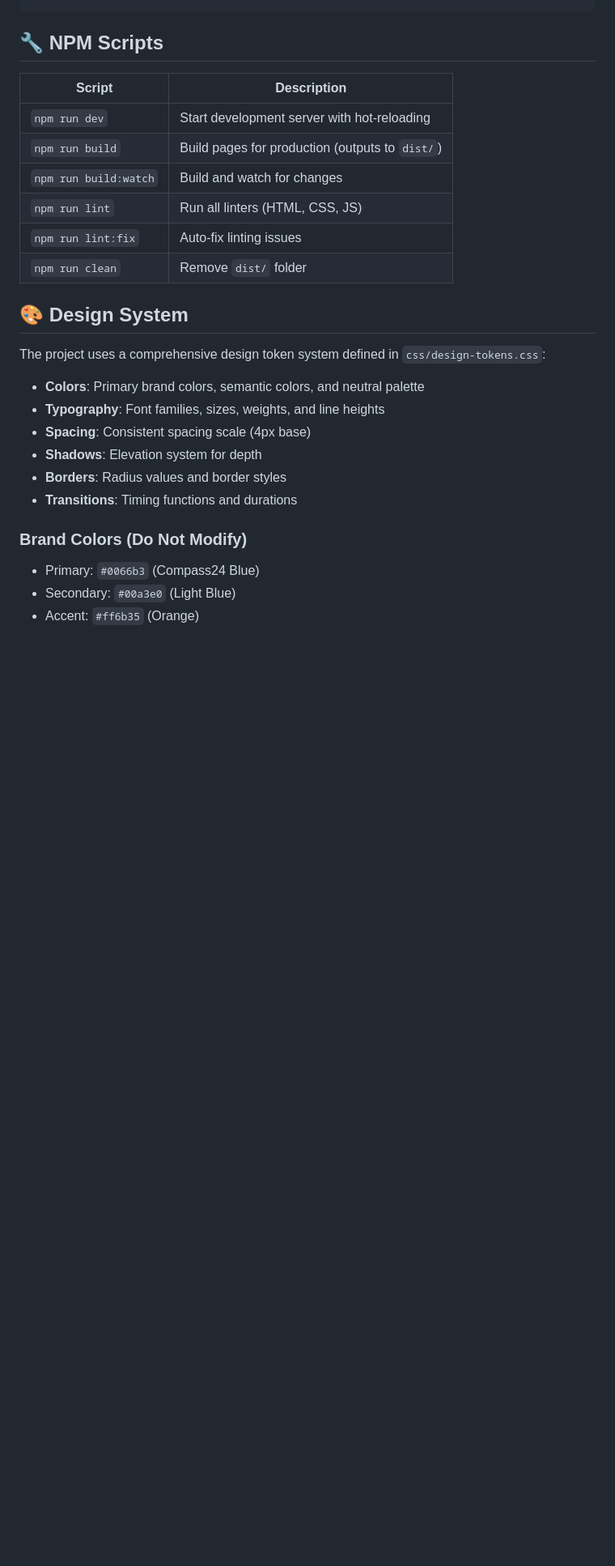
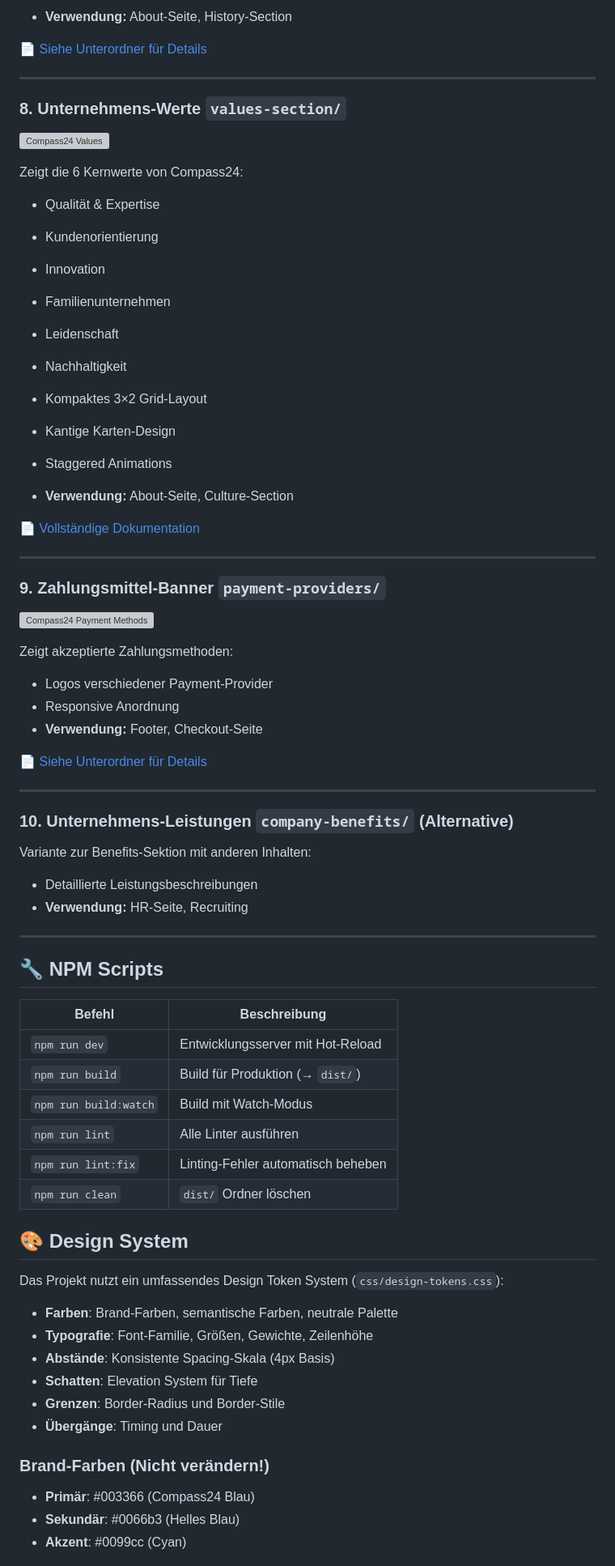
Before and after one commit to schafeld/compass24-landing-pages, a Markdown page: README.md, the part around one of its changes. Shown at 81% size. Rendered like a GitHub page; blank space fills up the shorter version; grey boxes are pictures that could not be loaded.

```diff
--- a/README.md
+++ b/README.md
@@ -165,29 +205,76 @@ compass24-landing-pages/
+- **Verwendung:** About-Seite, History-Section
+
+📄 [Siehe Unterordner für Details](landing-page-components/timeline/)
+
+---
+
+### 8. **Unternehmens-Werte** `values-section/`
+
+![Compass24 Values](landing-page-components/values-section/values-section.png)
+
+Zeigt die 6 Kernwerte von Compass24:
+- Qualität & Expertise
+- Kundenorientierung
+- Innovation
+- Familienunternehmen
+- Leidenschaft
+- Nachhaltigkeit
+
+- Kompaktes 3×2 Grid-Layout
+- Kantige Karten-Design
+- Staggered Animations
+- **Verwendung:** About-Seite, Culture-Section
+
+📄 [Vollständige Dokumentation](landing-page-components/values-section/README.md)
+
+---
+
+### 9. **Zahlungsmittel-Banner** `payment-providers/`
+
+![Compass24 Payment Methods](landing-page-components/payment-providers/payment-banner.png)
+
+Zeigt akzeptierte Zahlungsmethoden:
+- Logos verschiedener Payment-Provider
+- Responsive Anordnung
+- **Verwendung:** Footer, Checkout-Seite
+
+📄 [Siehe Unterordner für Details](landing-page-components/payment-providers/)
+
+---
+
+### 10. **Unternehmens-Leistungen** `company-benefits/` (Alternative)
+
+Variante zur Benefits-Sektion mit anderen Inhalten:
+- Detaillierte Leistungsbeschreibungen
+- **Verwendung:** HR-Seite, Recruiting
+
+---
 
 ## 🔧 NPM Scripts
 
-| Script | Description |
+| Befehl | Beschreibung |
 |--------|-------------|
-| `npm run dev` | Start development server with hot-reloading |
-| `npm run build` | Build pages for production (outputs to `dist/`) |
-| `npm run build:watch` | Build and watch for changes |
-| `npm run lint` | Run all linters (HTML, CSS, JS) |
-| `npm run lint:fix` | Auto-fix linting issues |
-| `npm run clean` | Remove `dist/` folder |
+| `npm run dev` | Entwicklungsserver mit Hot-Reload |
+| `npm run build` | Build für Produktion (→ `dist/`) |
+| `npm run build:watch` | Build mit Watch-Modus |
+| `npm run lint` | Alle Linter ausführen |
+| `npm run lint:fix` | Linting-Fehler automatisch beheben |
+| `npm run clean` | `dist/` Ordner löschen |
 
 ## 🎨 Design System
 
-The project uses a comprehensive design token system defined in `css/design-tokens.css`:
+Das Projekt nutzt ein umfassendes Design Token System (`css/design-tokens.css`):
 
-- **Colors**: Primary brand colors, semantic colors, and neutral palette
-- **Typography**: Font families, sizes, weights, and line heights
-- **Spacing**: Consistent spacing scale (4px base)
-- **Shadows**: Elevation system for depth
-- **Borders**: Radius values and border styles
-- **Transitions**: Timing functions and durations
+- **Farben**: Brand-Farben, semantische Farben, neutrale Palette
+- **Typografie**: Font-Familie, Größen, Gewichte, Zeilenhöhe
+- **Abstände**: Konsistente Spacing-Skala (4px Basis)
+- **Schatten**: Elevation System für Tiefe
+- **Grenzen**: Border-Radius und Border-Stile
+- **Übergänge**: Timing und Dauer
 
-### Brand Colors (Do Not Modify)
+### Brand-Farben (Nicht verändern!)
 
-- Primary: `#0066b3` (Compass24 Blue)
-- Secondary: `#00a3e0` (Light Blue)
-- Accent: `#ff6b35` (Orange)
+- **Primär**: #003366 (Compass24 Blau)
+- **Sekundär**: #0066b3 (Helles Blau)
+- **Akzent**: #0099cc (Cyan)
 
```
Also changed, not shown: other parts of README.md (+250 -207 lines).
